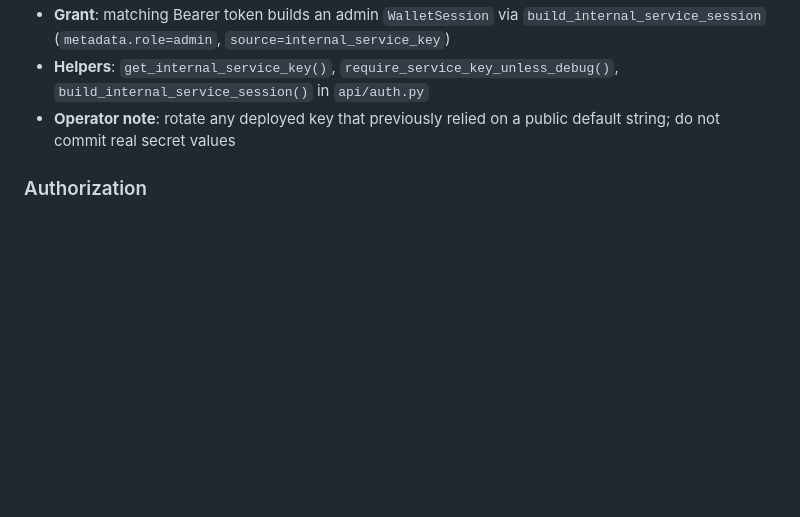
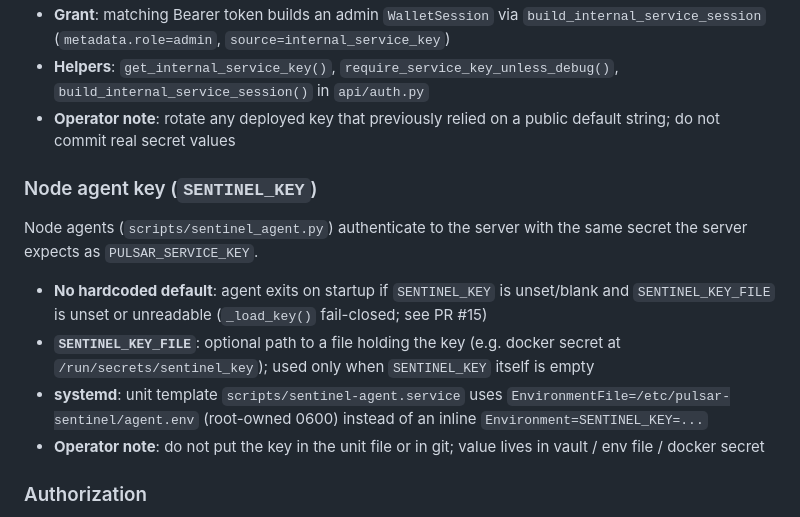
Before and after one commit to thebardchat/pulsar_sentinel, a Markdown page: docs/SECURITY.md, the part around the change. GitHub-like rendering; blank space fills up the shorter version.

```diff
--- a/docs/SECURITY.md
+++ b/docs/SECURITY.md
@@ -63,6 +63,15 @@ Used for Pi/MCP/cluster admin Bearer paths (`api/auth.py`, `api/routes.py`, `api
 - **Grant**: matching Bearer token builds an admin `WalletSession` via `build_internal_service_session` (`metadata.role=admin`, `source=internal_service_key`)
 - **Helpers**: `get_internal_service_key()`, `require_service_key_unless_debug()`, `build_internal_service_session()` in `api/auth.py`
 - **Operator note**: rotate any deployed key that previously relied on a public default string; do not commit real secret values
+
+### Node agent key (`SENTINEL_KEY`)
+
+Node agents (`scripts/sentinel_agent.py`) authenticate to the server with the same secret the server expects as `PULSAR_SERVICE_KEY`.
+
+- **No hardcoded default**: agent exits on startup if `SENTINEL_KEY` is unset/blank and `SENTINEL_KEY_FILE` is unset or unreadable (`_load_key()` fail-closed; see PR #15)
+- **`SENTINEL_KEY_FILE`**: optional path to a file holding the key (e.g. docker secret at `/run/secrets/sentinel_key`); used only when `SENTINEL_KEY` itself is empty
+- **systemd**: unit template `scripts/sentinel-agent.service` uses `EnvironmentFile=/etc/pulsar-sentinel/agent.env` (root-owned 0600) instead of an inline `Environment=SENTINEL_KEY=...`
+- **Operator note**: do not put the key in the unit file or in git; value lives in vault / env file / docker secret
 
 ### Authorization
 
```
Also changed, not shown: README.md (+2 -0 lines), docs/ARCHITECTURE.md (+1 -0 lines).
